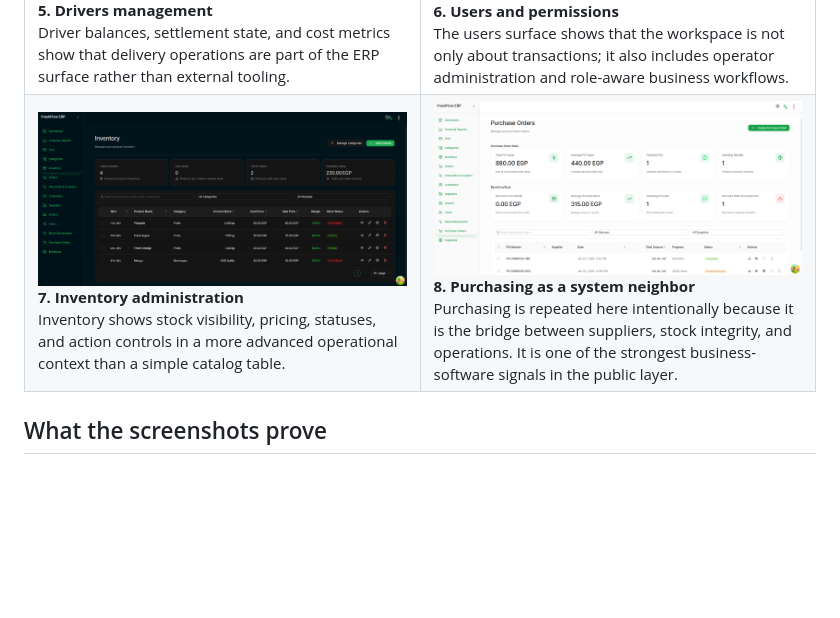
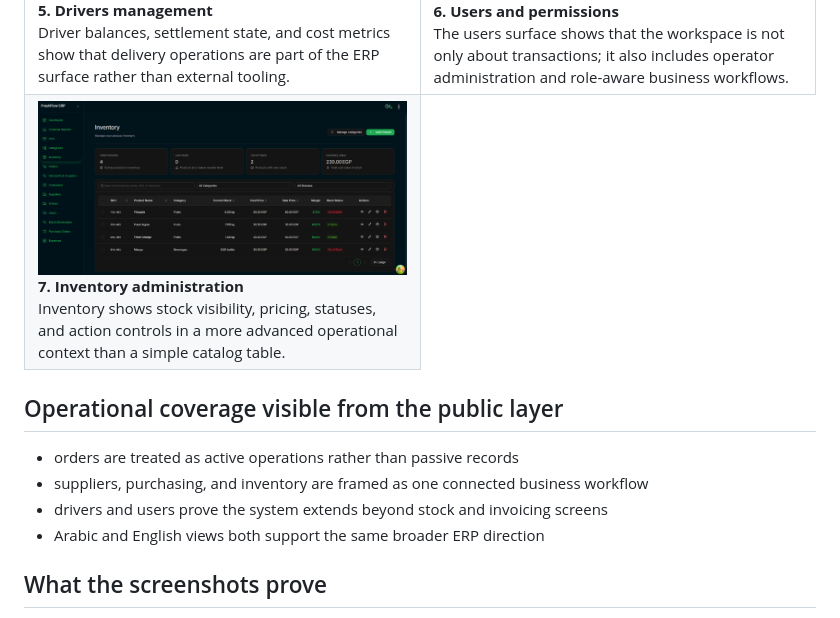
Before and after one commit to KareemQabil/freshflow-showcase, a Markdown page: README.md, the part around the change. Drawn GitHub-style; blank space fills up the shorter version.

Commit message:
docs(showcase): remove duplicate FreshFlow proof and tighten narrative

```diff
--- a/README.md
+++ b/README.md
@@ -102,15 +102,15 @@ flowchart LR
       <br />
       Inventory shows stock visibility, pricing, statuses, and action controls in a more advanced operational context than a simple catalog table.
     </td>
-    <td width="50%" valign="top">
-      <img src="assets/screenshots/freshflow-purchase-orders.png" alt="FreshFlow purchasing workflow repeat" width="100%" />
-      <br />
-      <strong>8. Purchasing as a system neighbor</strong>
-      <br />
-      Purchasing is repeated here intentionally because it is the bridge between suppliers, stock integrity, and operations. It is one of the strongest business-software signals in the public layer.
-    </td>
   </tr>
 </table>
+
+## Operational coverage visible from the public layer
+
+- orders are treated as active operations rather than passive records
+- suppliers, purchasing, and inventory are framed as one connected business workflow
+- drivers and users prove the system extends beyond stock and invoicing screens
+- Arabic and English views both support the same broader ERP direction
 
 ## What the screenshots prove
 
```
